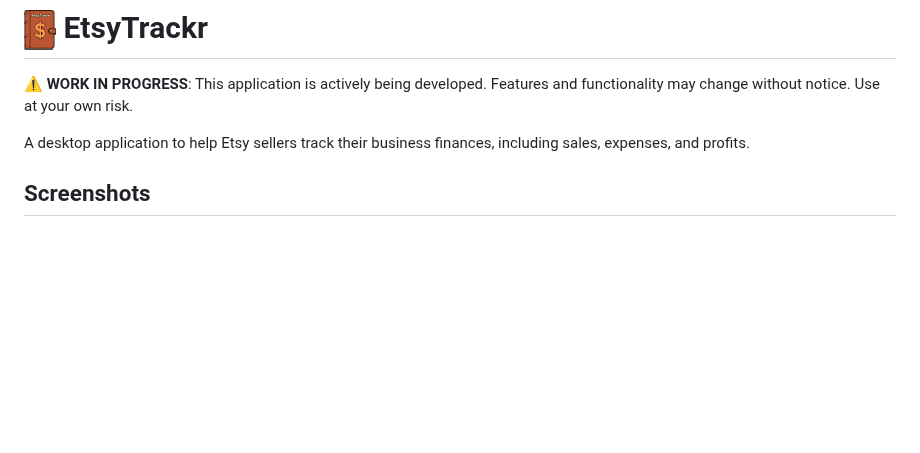
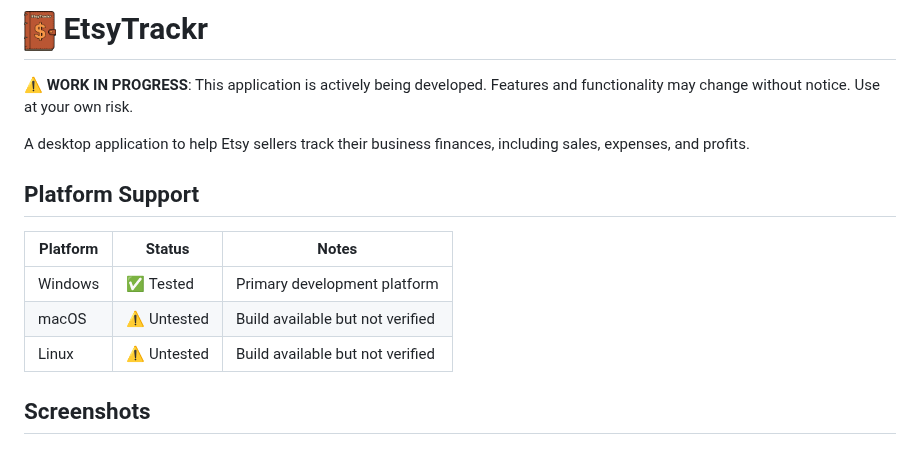
Before and after one commit to Go2Engle/EtsyTrackr, a Markdown page: README.md, the part around the change. Drawn GitHub-style; blank space fills up the shorter version.

```diff
--- a/README.md
+++ b/README.md
@@ -3,6 +3,14 @@
 ⚠️ **WORK IN PROGRESS**: This application is actively being developed. Features and functionality may change without notice. Use at your own risk.
 
 A desktop application to help Etsy sellers track their business finances, including sales, expenses, and profits.
+
+## Platform Support
+
+| Platform | Status | Notes |
+|----------|--------|-------|
+| Windows  | ✅ Tested | Primary development platform |
+| macOS    | ⚠️ Untested | Build available but not verified |
+| Linux    | ⚠️ Untested | Build available but not verified |
 
 ## Screenshots
 
```
